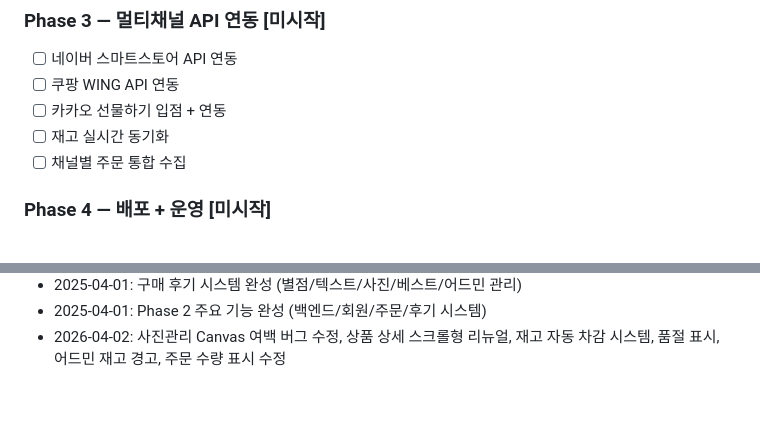
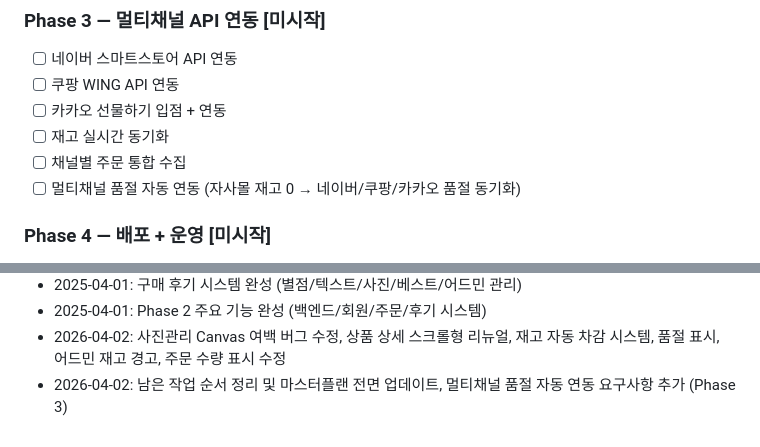
Before and after one commit to yiseungdong/hanbaedam, a Markdown page: public/data/hanbaedam-masterplan.md, 2 parts joined by grey strips. GitHub-like rendering; blank space fills up the shorter version.

Commit message:
docs: 마스터플랜 전면 업데이트 - 완료 항목 정리 + 남은 작업 + 멀티채널 품절 연동
Co-Authored-By: Claude Opus 4.6 (1M context) <noreply@anthropic.com>

```diff
--- a/public/data/hanbaedam-masterplan.md
+++ b/public/data/hanbaedam-masterplan.md
@@ -49,6 +49,7 @@
 - [ ] 카카오 선물하기 입점 + 연동
 - [ ] 재고 실시간 동기화
 - [ ] 채널별 주문 통합 수집
+- [ ] 멀티채널 품절 자동 연동 (자사몰 재고 0 → 네이버/쿠팡/카카오 품절 동기화)
 
 ### Phase 4 — 배포 + 운영 [미시작]
 - [ ] 도메인 구매 (hanbaedam.com 또는 .kr)
@@ -136,3 +137,4 @@
 - 2025-04-01: Phase 2 주요 기능 완성
   (백엔드/회원/주문/후기 시스템)
 - 2026-04-02: 사진관리 Canvas 여백 버그 수정, 상품 상세 스크롤형 리뉴얼, 재고 자동 차감 시스템, 품절 표시, 어드민 재고 경고, 주문 수량 표시 수정
+- 2026-04-02: 남은 작업 순서 정리 및 마스터플랜 전면 업데이트, 멀티채널 품절 자동 연동 요구사항 추가 (Phase 3)
```
